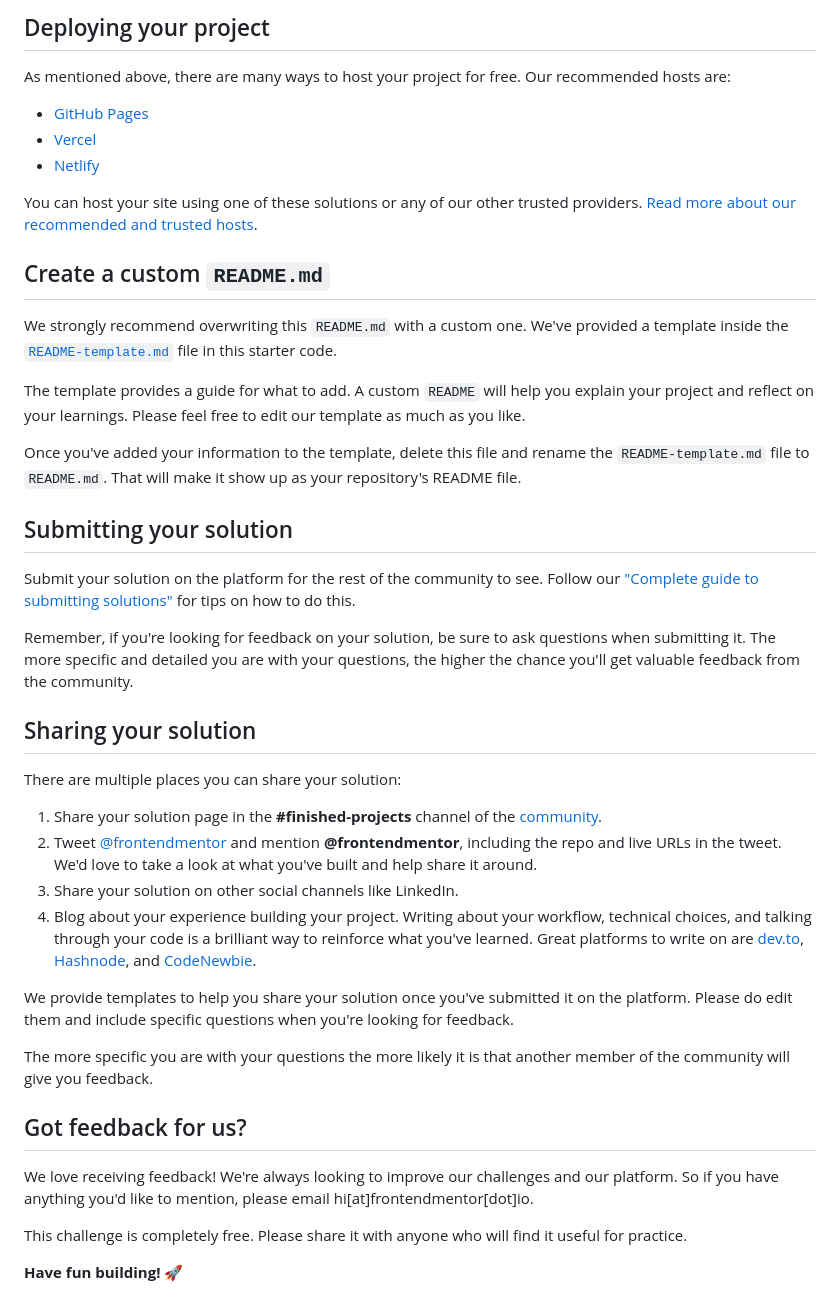
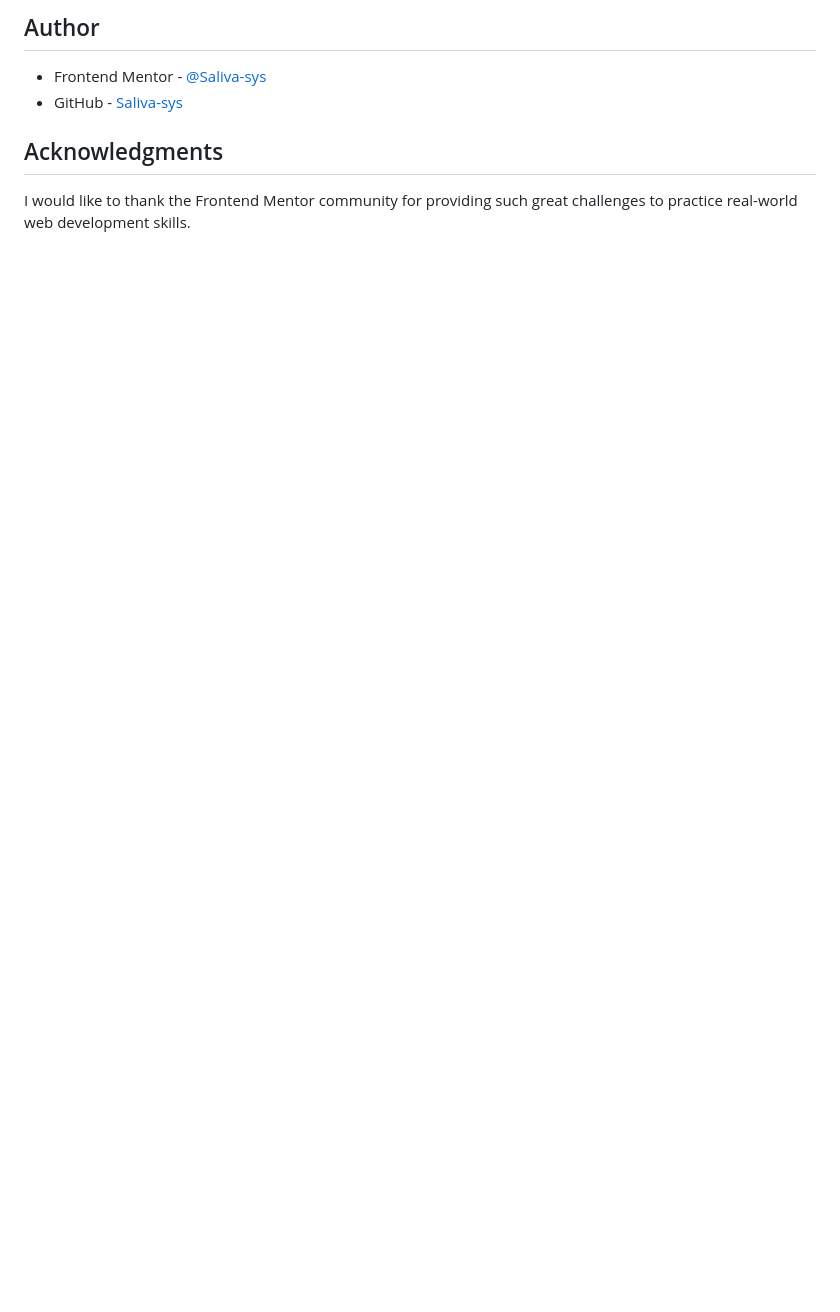
Before and after one commit to Saliva-sys/Product-preview-card, a Markdown page: README.md, the part around one of its changes. Rendered like a GitHub page; blank space fills up the shorter version.

```diff
--- a/README.md
+++ b/README.md
@@ -59,45 +101,9 @@ Feel free to use any workflow that you feel comfortable with. Below is a suggest
 
-## Deploying your project
+## Author
 
-As mentioned above, there are many ways to host your project for free. Our recommended hosts are:
+- Frontend Mentor - [@Saliva-sys](https://www.frontendmentor.io/profile/Saliva-sys)
+- GitHub - [Saliva-sys](https://github.com/Saliva-sys)
 
-- [GitHub Pages](https://pages.github.com/)
-- [Vercel](https://vercel.com/)
-- [Netlify](https://www.netlify.com/)
+## Acknowledgments
 
-You can host your site using one of these solutions or any of our other trusted providers. [Read more about our recommended and trusted hosts](https://medium.com/frontend-mentor/frontend-mentor-trusted-hosting-providers-bf000dfebe).
-
-## Create a custom `README.md`
-
-We strongly recommend overwriting this `README.md` with a custom one. We've provided a template inside the [`README-template.md`](./README-template.md) file in this starter code.
-
-The template provides a guide for what to add. A custom `README` will help you explain your project and reflect on your learnings. Please feel free to edit our template as much as you like.
-
-Once you've added your information to the template, delete this file and rename the `README-template.md` file to `README.md`. That will make it show up as your repository's README file.
-
-## Submitting your solution
-
-Submit your solution on the platform for the rest of the community to see. Follow our ["Complete guide to submitting solutions"](https://medium.com/frontend-mentor/a-complete-guide-to-submitting-solutions-on-frontend-mentor-ac6384162248) for tips on how to do this.
-
-Remember, if you're looking for feedback on your solution, be sure to ask questions when submitting it. The more specific and detailed you are with your questions, the higher the chance you'll get valuable feedback from the community.
-
-## Sharing your solution
-
-There are multiple places you can share your solution:
-
-1. Share your solution page in the **#finished-projects** channel of the [community](https://www.frontendmentor.io/community).
-2. Tweet [@frontendmentor](https://twitter.com/frontendmentor) and mention **@frontendmentor**, including the repo and live URLs in the tweet. We'd love to take a look at what you've built and help share it around.
-3. Share your solution on other social channels like LinkedIn.
-4. Blog about your experience building your project. Writing about your workflow, technical choices, and talking through your code is a brilliant way to reinforce what you've learned. Great platforms to write on are [dev.to](https://dev.to/), [Hashnode](https://hashnode.com/), and [CodeNewbie](https://community.codenewbie.org/).
-
-We provide templates to help you share your solution once you've submitted it on the platform. Please do edit them and include specific questions when you're looking for feedback.
-
-The more specific you are with your questions the more likely it is that another member of the community will give you feedback.
-
-## Got feedback for us?
-
-We love receiving feedback! We're always looking to improve our challenges and our platform. So if you have anything you'd like to mention, please email hi[at]frontendmentor[dot]io.
-
-This challenge is completely free. Please share it with anyone who will find it useful for practice.
-
-**Have fun building!** 🚀
+I would like to thank the Frontend Mentor community for providing such great challenges to practice real-world web development skills.
```
Also changed, not shown: other parts of README.md (+75 -33 lines), README-template.md (deleted, +0 -124 lines), design/Screenshot-desktop.png (added), design/Screenshot-mobile.png (added), design/Screenshot.png (added), 1 other file.
